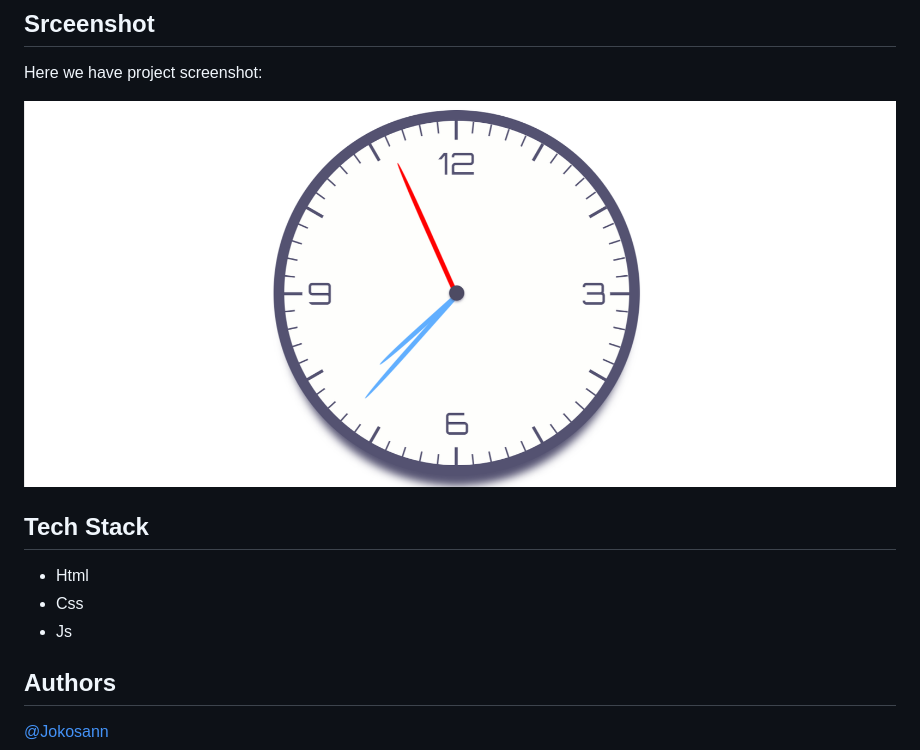
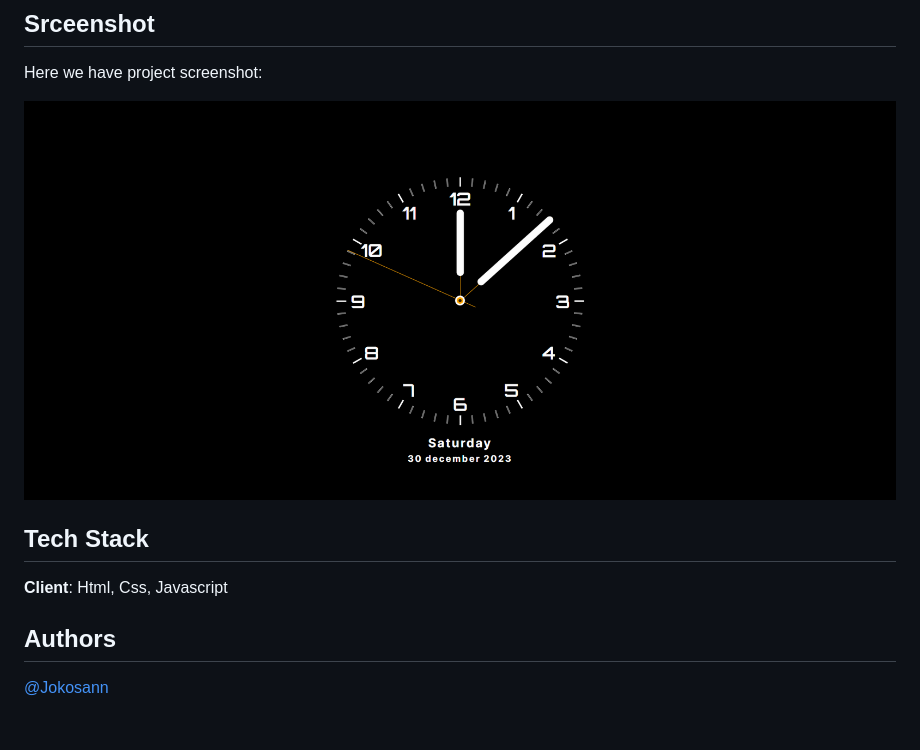
Before and after one commit to Jokosann/Time-ClockDeg051223, a Markdown page: README.md, the part around the change. Rendered like a GitHub page; pictures changed too: screenshot/02.png (added); blank space fills up the shorter version.

```diff
--- a/README.md
+++ b/README.md
@@ -6,13 +6,11 @@ A brief description of what this project does and I used HTML, CSS, and Js to cr
 
 Here we have project screenshot:
 
-![screenshot](screenshot/01.png)
+![screenshot](screenshot/02.png)
 
 ## Tech Stack
 
-- Html
-- Css
-- Js
+**Client**: Html, Css, Javascript
 
 ## Authors
 
```
Also changed, not shown: 3 other files.
